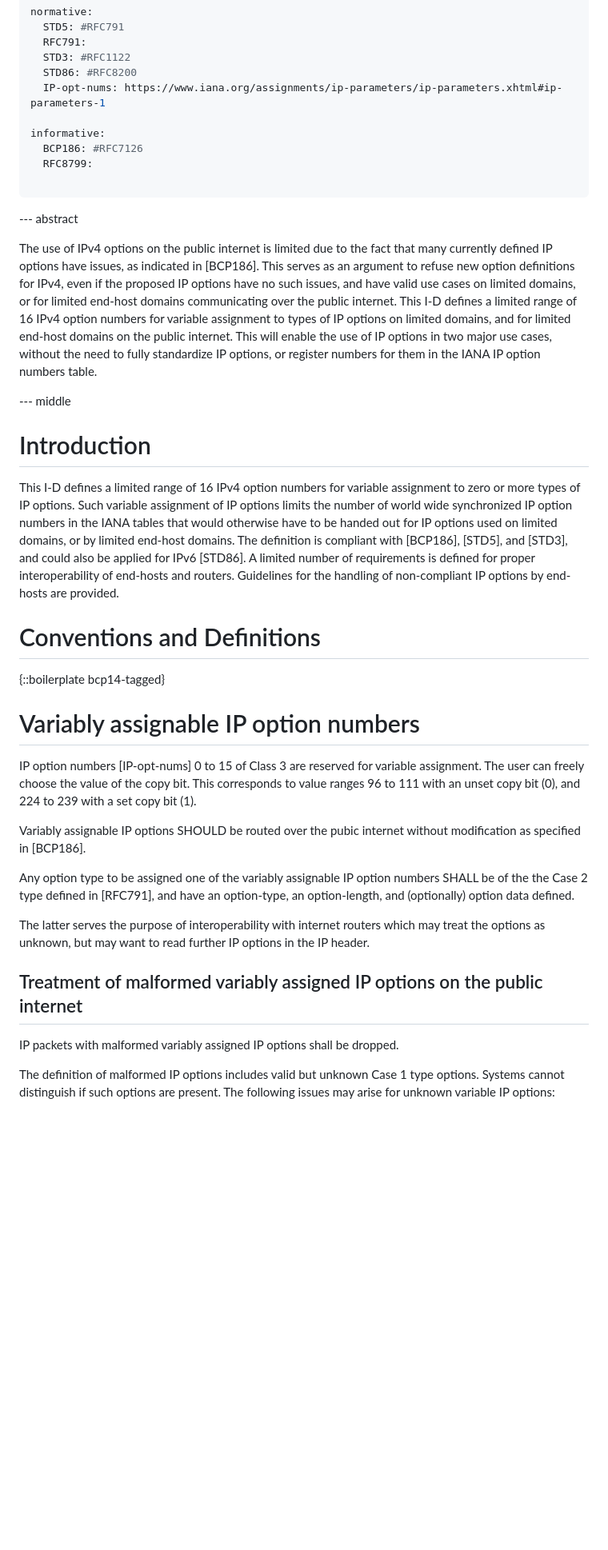
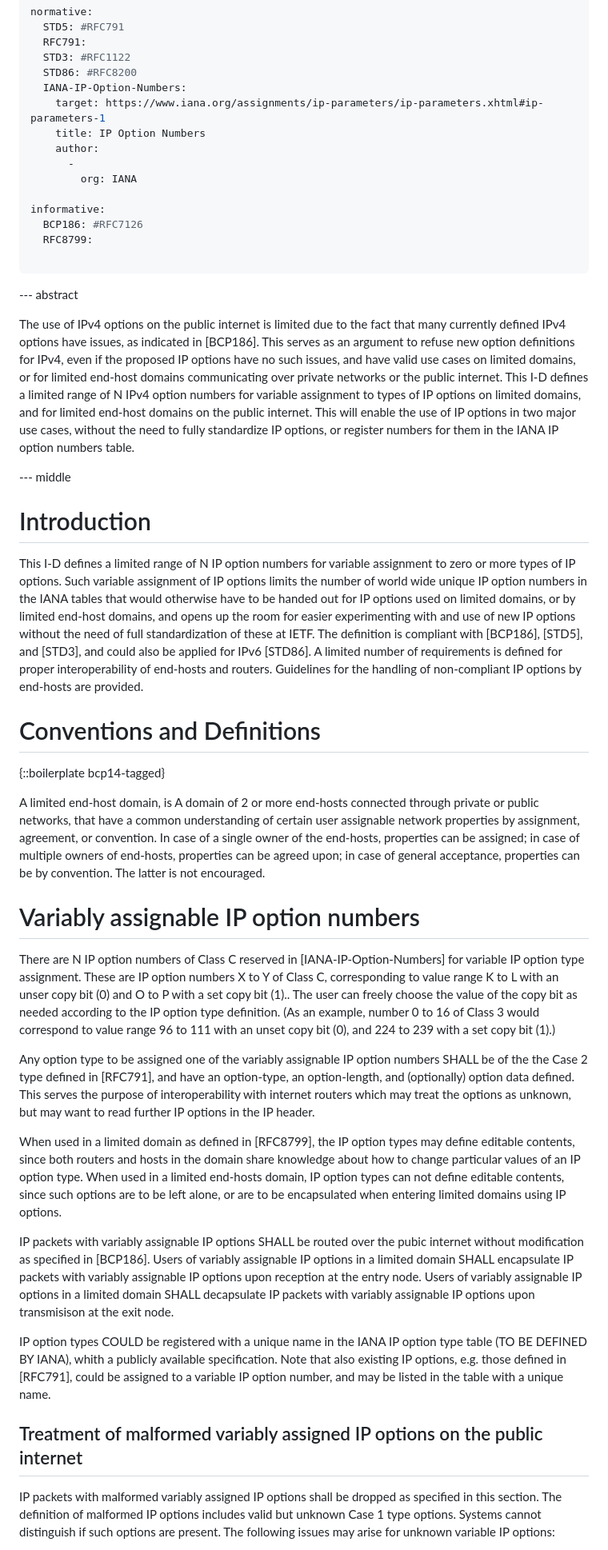
Before and after one commit to DutchyatWork/rfc-draft-user-assignable-ipv4-option-numbers, a Markdown page: draft-pinkert-intarea-user-assignable-ipv4-option-numbers.md, the part around one of its changes. Shown at 80% size. Rendered like a GitHub page; blank space fills up the shorter version.

```diff
--- a/draft-pinkert-intarea-user-assignable-ipv4-option-numbers.md
+++ b/draft-pinkert-intarea-user-assignable-ipv4-option-numbers.md
@@ -57,7 +57,12 @@ normative:
   RFC791:
   STD3: #RFC1122
   STD86: #RFC8200
-  IP-opt-nums: https://www.iana.org/assignments/ip-parameters/ip-parameters.xhtml#ip-parameters-1
+  IANA-IP-Option-Numbers:
+    target: https://www.iana.org/assignments/ip-parameters/ip-parameters.xhtml#ip-parameters-1
+    title: IP Option Numbers
+    author:
+      -
+        org: IANA
 
 informative:
   BCP186: #RFC7126
@@ -67,17 +72,17 @@ informative:
 
 --- abstract
 
-The use of IPv4 options on the public internet is limited due to the fact that many currently defined IP options have issues, as indicated in [BCP186].
-This serves as an argument to refuse new option definitions for IPv4, even if the proposed IP options have no such issues, and have valid use cases on limited domains, or for limited end-host domains communicating over the public internet.
-This I-D defines a limited range of 16 IPv4 option numbers for variable assignment to types of IP options on limited domains, and for limited end-host domains on the public internet.
+The use of IPv4 options on the public internet is limited due to the fact that many currently defined IPv4 options have issues, as indicated in [BCP186].
+This serves as an argument to refuse new option definitions for IPv4, even if the proposed IP options have no such issues, and have valid use cases on limited domains, or for limited end-host domains communicating over private networks or the public internet.
+This I-D defines a limited range of N IPv4 option numbers for variable assignment to types of IP options on limited domains, and for limited end-host domains on the public internet.
 This will enable the use of IP options in two major use cases, without the need to fully standardize IP options, or register numbers for them in the IANA IP option numbers table.
 
 --- middle
 
 # Introduction
 
-This I-D defines a limited range of 16 IPv4 option numbers for variable assignment to zero or more types of IP options.
-Such variable assignment of IP options limits the number of world wide synchronized IP option numbers in the IANA tables that would otherwise have to be handed out for IP options used on limited domains, or by limited end-host domains.
+This I-D defines a limited range of N IP option numbers for variable assignment to zero or more types of IP options.
+Such variable assignment of IP options limits the number of world wide unique IP option numbers in the IANA tables that would otherwise have to be handed out for IP options used on limited domains, or by limited end-host domains, and opens up the room for easier experimenting with and use of new IP options without the need of full standardization of these at IETF.
 The definition is compliant with [BCP186], [STD5], and [STD3], and could also be applied for IPv6 [STD86].
 A limited number of requirements is defined for proper interoperability of end-hosts and routers.
 Guidelines for the handling of non-compliant IP options by end-hosts are provided.
@@ -86,22 +91,33 @@ Guidelines for the handling of non-compliant IP options by end-hosts are provide
 
 {::boilerplate bcp14-tagged}
 
+A limited end-host domain, is A domain of 2 or more end-hosts connected through private or public networks, that have a common understanding of certain user assignable network properties by assignment, agreement, or convention.
+In case of a single owner of the end-hosts, properties can be assigned; in case of multiple owners of end-hosts, properties can be agreed upon; in case of general acceptance, properties can be by convention.
+The latter is not encouraged.
+
 # Variably assignable IP option numbers
 
-IP option numbers [IP-opt-nums] 0 to 15 of Class 3 are reserved for variable assignment.
-The user can freely choose the value of the copy bit.
-This corresponds to value ranges 96 to 111 with an unset copy bit (0), and 224 to 239 with a set copy bit (1).
-
-Variably assignable IP options SHOULD be routed over the pubic internet without modification as specified in [BCP186].
+There are N IP option numbers of Class C reserved in [IANA-IP-Option-Numbers] for variable IP option type assignment.
+These are IP option numbers X to Y of Class C, corresponding to value range K to L with an unser copy bit (0) and O to P with a set copy bit (1)..
+The user can freely choose the value of the copy bit as needed according to the IP option type definition.
+(As an example, number 0 to 16 of Class 3 would correspond to value range 96 to 111 with an unset copy bit (0), and 224 to 239 with a set copy bit (1).)
 
 Any option type to be assigned one of the variably assignable IP option numbers SHALL be of the the Case 2 type defined in [RFC791], and have an option-type, an option-length, and (optionally) option data defined.
+This serves the purpose of interoperability with internet routers which may treat the options as unknown, but may want to read further IP options in the IP header.
 
-The latter serves the purpose of interoperability with internet routers which may treat the options as unknown, but may want to read further IP options in the IP header.
+When used in a limited domain as defined in [RFC8799], the IP option types may define editable contents, since both routers and hosts in the domain share knowledge about how to change particular values of an IP option type.
+When used in a limited end-hosts domain, IP option types can not define editable contents, since such options are to be left alone, or are to be encapsulated when entering limited domains using IP options.
+
+IP packets with variably assignable IP options SHALL be routed over the pubic internet without modification as specified in [BCP186].
+Users of variably assignable IP options in a limited domain SHALL encapsulate IP packets with variably assignable IP options upon reception at the entry node.
+Users of variably assignable IP options in a limited domain SHALL decapsulate IP packets with variably assignable IP options upon transmisison at the exit node.
+
+IP option types COULD be registered with a unique name in the IANA IP option type table (TO BE DEFINED BY IANA), whith a publicly available specification.
+Note that also existing IP options, e.g. those defined in [RFC791], could be assigned to a variable IP option number, and may be listed in the table with a unique name.
 
 ## Treatment of malformed variably assigned IP options on the public internet
 
-IP packets with malformed variably assigned IP options shall be dropped.
-
+IP packets with malformed variably assigned IP options shall be dropped as specified in this section.
 The definition of malformed IP options includes valid but unknown Case 1 type options.
 Systems cannot distinguish if such options are present.
 The following issues may arise for unknown variable IP options:
```
Also changed, not shown: other parts of draft-pinkert-intarea-user-assignable-ipv4-option-numbers.md (+42 -20 lines).
